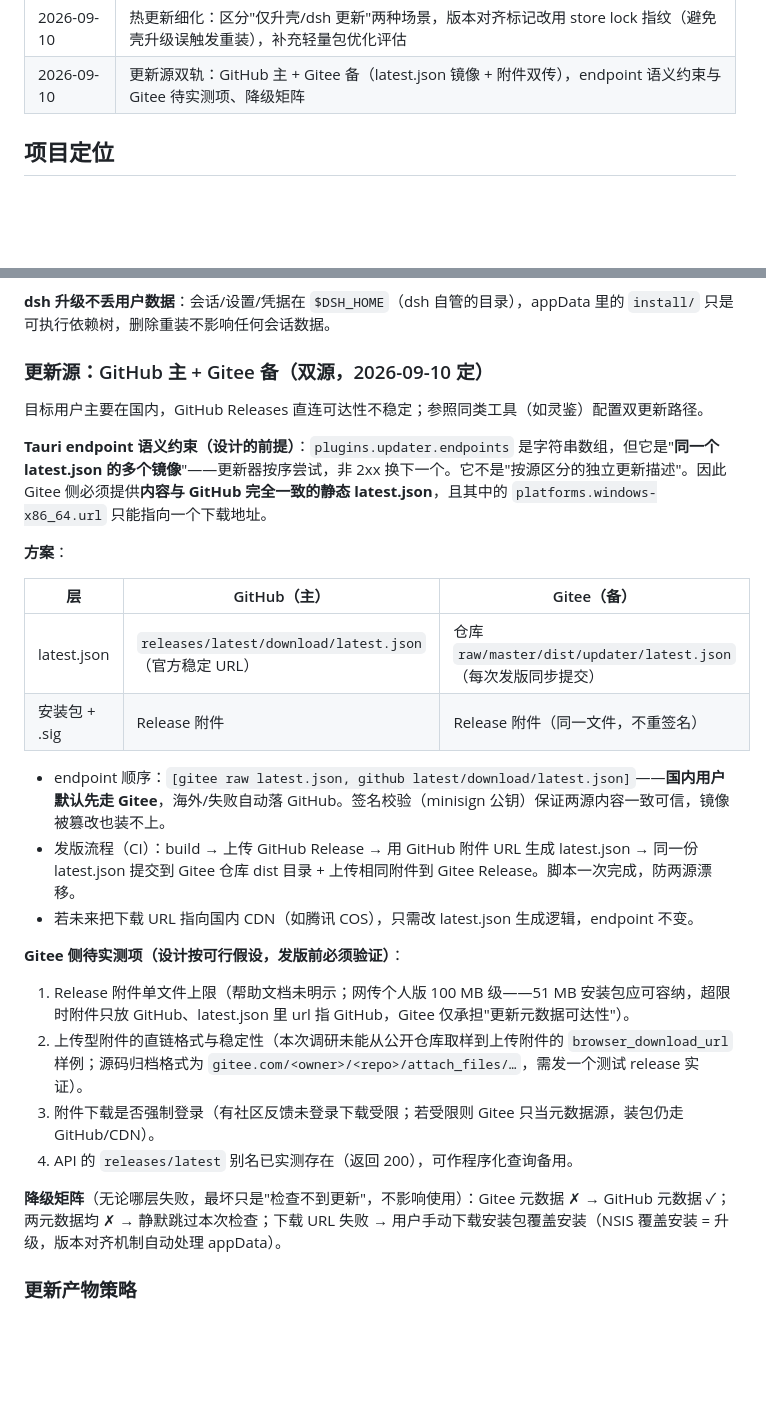
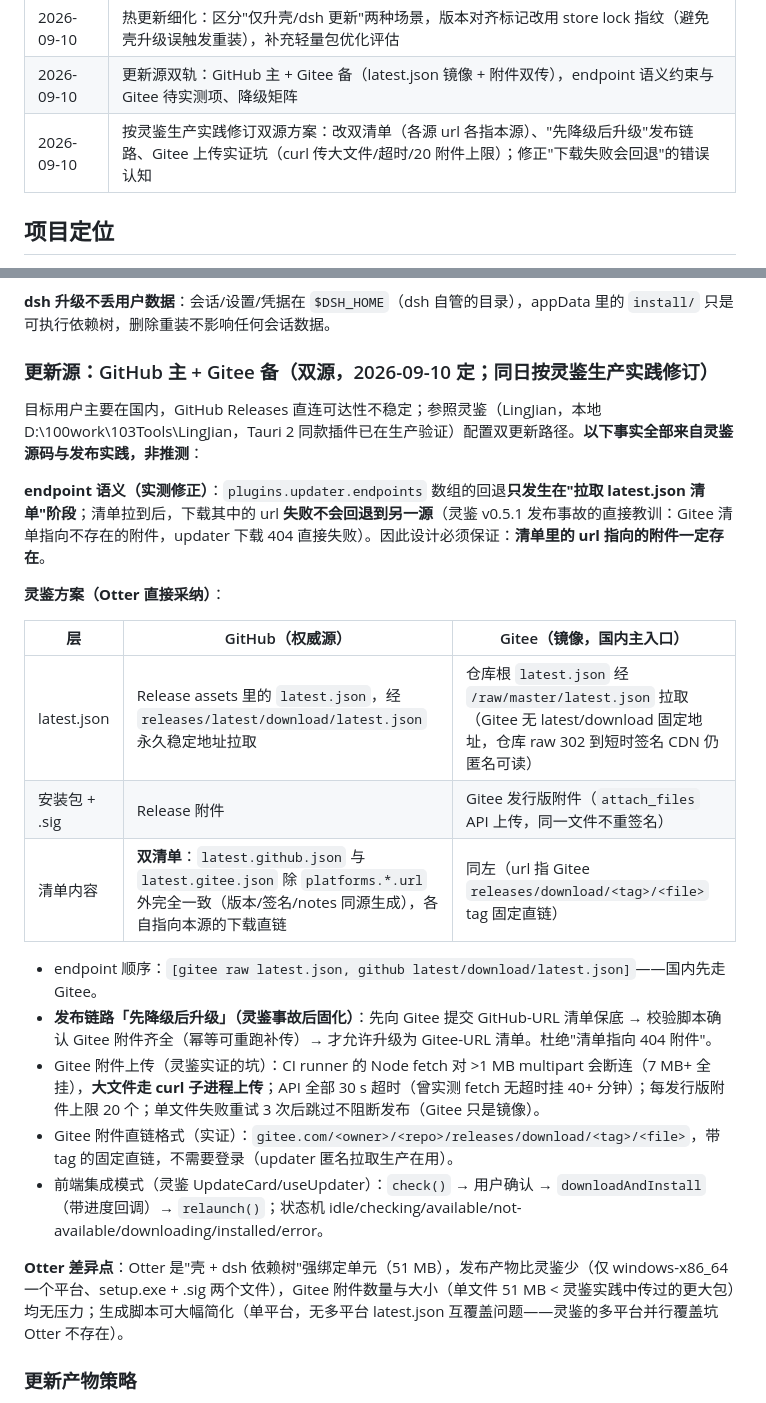
Before and after one commit to linxunxr/DeepSeek-Otter, a Markdown page: docs/桌面端设计方案.md, 2 parts joined by grey strips. Drawn GitHub-style; blank space fills up the shorter version.

Commit message:
docs(设计): 按灵鉴生产实践修订双源更新方案——双清单各源各指、先降级后升级发布链路、Gitee 上传实证坑；修正下载阶段不回退的错误认知

```diff
--- a/docs/桌面端设计方案.md
+++ b/docs/桌面端设计方案.md
@@ -16,6 +16,7 @@
 | 2026-09-10 | 热更新分析：核实 tauri-plugin-updater v2 能力，发现"升级后 appData 旧 dsh 残留"缺口，给出 v1 方案与实施清单 |
 | 2026-09-10 | 热更新细化：区分"仅升壳/dsh 更新"两种场景，版本对齐标记改用 store lock 指纹（避免壳升级误触发重装），补充轻量包优化评估 |
 | 2026-09-10 | 更新源双轨：GitHub 主 + Gitee 备（latest.json 镜像 + 附件双传），endpoint 语义约束与 Gitee 待实测项、降级矩阵 |
+| 2026-09-10 | 按灵鉴生产实践修订双源方案：改双清单（各源 url 各指本源）、"先降级后升级"发布链路、Gitee 上传实证坑（curl 传大文件/超时/20 附件上限）；修正"下载失败会回退"的错误认知 |
 
 ## 项目定位
 
@@ -252,31 +253,27 @@ DeepseekOtter/
 
 **dsh 升级不丢用户数据**：会话/设置/凭据在 `$DSH_HOME`（dsh 自管的目录），appData 里的 `install/` 只是可执行依赖树，删除重装不影响任何会话数据。
 
-### 更新源：GitHub 主 + Gitee 备（双源，2026-09-10 定）
+### 更新源：GitHub 主 + Gitee 备（双源，2026-09-10 定；同日按灵鉴生产实践修订）
 
-目标用户主要在国内，GitHub Releases 直连可达性不稳定；参照同类工具（如灵鉴）配置双更新路径。
+目标用户主要在国内，GitHub Releases 直连可达性不稳定；参照灵鉴（LingJian，本地 D:\100work\103Tools\LingJian，Tauri 2 同款插件已在生产验证）配置双更新路径。**以下事实全部来自灵鉴源码与发布实践，非推测**：
 
-**Tauri endpoint 语义约束（设计的前提）**：`plugins.updater.endpoints` 是字符串数组，但它是"**同一个 latest.json 的多个镜像**"——更新器按序尝试，非 2xx 换下一个。它不是"按源区分的独立更新描述"。因此 Gitee 侧必须提供**内容与 GitHub 完全一致的静态 latest.json**，且其中的 `platforms.windows-x86_64.url` 只能指向一个下载地址。
+**endpoint 语义（实测修正）**：`plugins.updater.endpoints` 数组的回退**只发生在"拉取 latest.json 清单"阶段**；清单拉到后，下载其中的 url **失败不会回退到另一源**（灵鉴 v0.5.1 发布事故的直接教训：Gitee 清单指向不存在的附件，updater 下载 404 直接失败）。因此设计必须保证：**清单里的 url 指向的附件一定存在**。
 
-**方案**：
+**灵鉴方案（Otter 直接采纳）**：
 
-| 层 | GitHub（主） | Gitee（备） |
+| 层 | GitHub（权威源） | Gitee（镜像，国内主入口） |
 | -- | ------------ | ----------- |
-| latest.json | `releases/latest/download/latest.json`（官方稳定 URL） | 仓库 `raw/master/dist/updater/latest.json`（每次发版同步提交） |
-| 安装包 + .sig | Release 附件 | Release 附件（同一文件，不重签名） |
+| latest.json | Release assets 里的 `latest.json`，经 `releases/latest/download/latest.json` 永久稳定地址拉取 | 仓库根 `latest.json` 经 `/raw/master/latest.json` 拉取（Gitee 无 latest/download 固定地址，仓库 raw 302 到短时签名 CDN 仍匿名可读） |
+| 安装包 + .sig | Release 附件 | Gitee 发行版附件（`attach_files` API 上传，同一文件不重签名） |
+| 清单内容 | **双清单**：`latest.github.json` 与 `latest.gitee.json` 除 `platforms.*.url` 外完全一致（版本/签名/notes 同源生成），各自指向本源的下载直链 | 同左（url 指 Gitee `releases/download/<tag>/<file>` tag 固定直链） |
 
-- endpoint 顺序：`[gitee raw latest.json, github latest/download/latest.json]`——**国内用户默认先走 Gitee**，海外/失败自动落 GitHub。签名校验（minisign 公钥）保证两源内容一致可信，镜像被篡改也装不上。
-- 发版流程（CI）：build → 上传 GitHub Release → 用 GitHub 附件 URL 生成 latest.json → 同一份 latest.json 提交到 Gitee 仓库 dist 目录 + 上传相同附件到 Gitee Release。脚本一次完成，防两源漂移。
-- 若未来把下载 URL 指向国内 CDN（如腾讯 COS），只需改 latest.json 生成逻辑，endpoint 不变。
+- endpoint 顺序：`[gitee raw latest.json, github latest/download/latest.json]`——国内先走 Gitee。
+- **发布链路「先降级后升级」（灵鉴事故后固化）**：先向 Gitee 提交 GitHub-URL 清单保底 → 校验脚本确认 Gitee 附件齐全（幂等可重跑补传）→ 才允许升级为 Gitee-URL 清单。杜绝"清单指向 404 附件"。
+- Gitee 附件上传（灵鉴实证的坑）：CI runner 的 Node fetch 对 >1 MB multipart 会断连（7 MB+ 全挂），**大文件走 curl 子进程上传**；API 全部 30 s 超时（曾实测 fetch 无超时挂 40+ 分钟）；每发行版附件上限 20 个；单文件失败重试 3 次后跳过不阻断发布（Gitee 只是镜像）。
+- Gitee 附件直链格式（实证）：`gitee.com/<owner>/<repo>/releases/download/<tag>/<file>`，带 tag 的固定直链，不需要登录（updater 匿名拉取生产在用）。
+- 前端集成模式（灵鉴 UpdateCard/useUpdater）：`check()` → 用户确认 → `downloadAndInstall`（带进度回调）→ `relaunch()`；状态机 idle/checking/available/not-available/downloading/installed/error。
 
-**Gitee 侧待实测项（设计按可行假设，发版前必须验证）**：
-
-1. Release 附件单文件上限（帮助文档未明示；网传个人版 100 MB 级——51 MB 安装包应可容纳，超限时附件只放 GitHub、latest.json 里 url 指 GitHub，Gitee 仅承担"更新元数据可达性"）。
-2. 上传型附件的直链格式与稳定性（本次调研未能从公开仓库取样到上传附件的 `browser_download_url` 样例；源码归档格式为 `gitee.com/<owner>/<repo>/attach_files/…`，需发一个测试 release 实证）。
-3. 附件下载是否强制登录（有社区反馈未登录下载受限；若受限则 Gitee 只当元数据源，装包仍走 GitHub/CDN）。
-4. API 的 `releases/latest` 别名已实测存在（返回 200），可作程序化查询备用。
-
-**降级矩阵**（无论哪层失败，最坏只是"检查不到更新"，不影响使用）：Gitee 元数据 ✗ → GitHub 元数据 ✓；两元数据均 ✗ → 静默跳过本次检查；下载 URL 失败 → 用户手动下载安装包覆盖安装（NSIS 覆盖安装 = 升级，版本对齐机制自动处理 appData）。
+**Otter 差异点**：Otter 是"壳 + dsh 依赖树"强绑定单元（51 MB），发布产物比灵鉴少（仅 windows-x86_64 一个平台、setup.exe + .sig 两个文件），Gitee 附件数量与大小（单文件 51 MB < 灵鉴实践中传过的更大包）均无压力；生成脚本可大幅简化（单平台，无多平台 latest.json 互覆盖问题——灵鉴的多平台并行覆盖坑 Otter 不存在）。
 
 ### 更新产物策略
 
```
